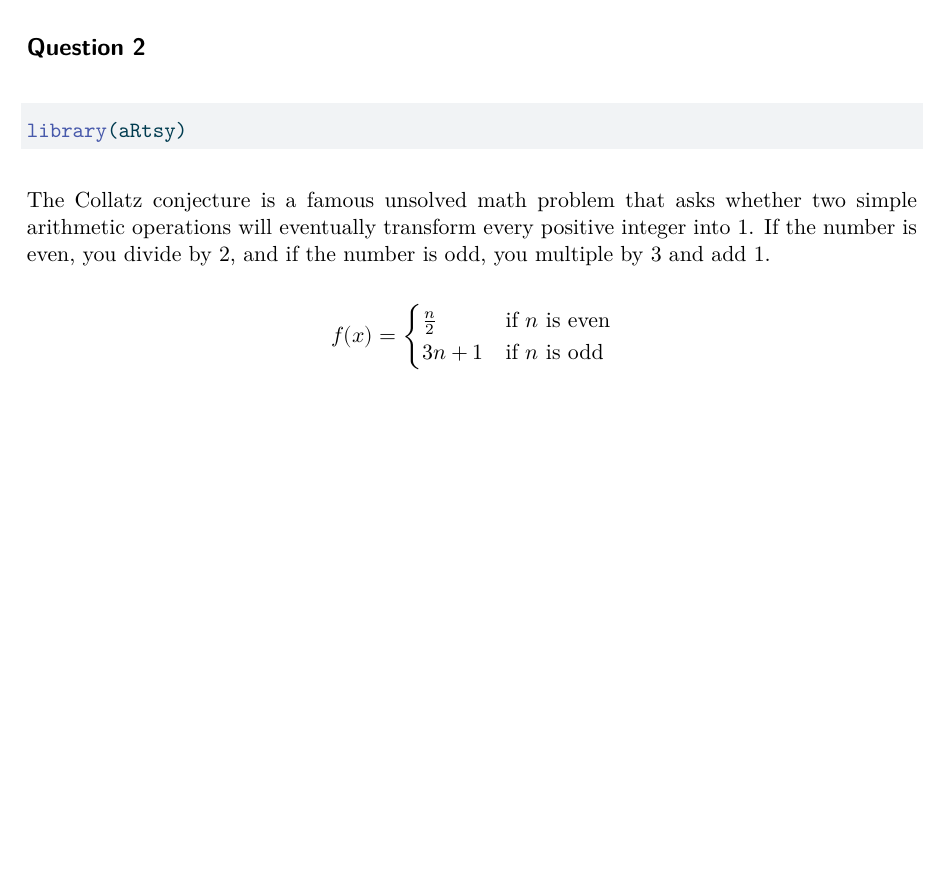
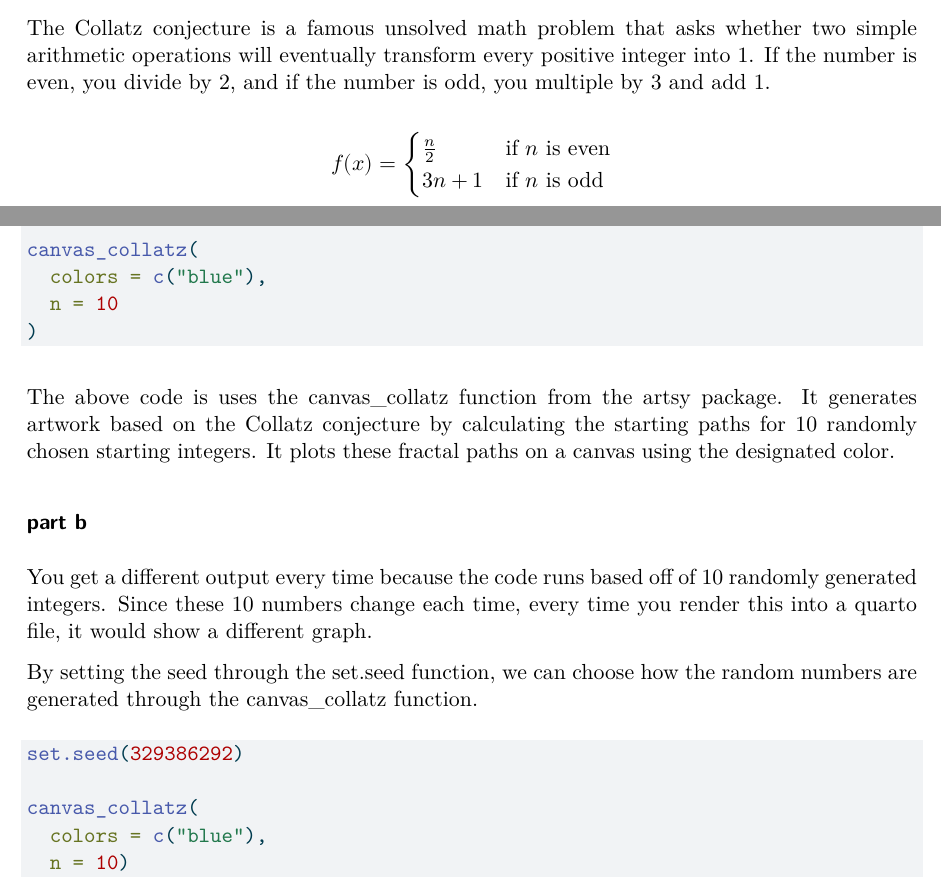
Before and after one commit to jaebel-dot/homework-2, a Quarto document (homework-2.qmd): part of page 2 of 4 before the commit and two parts of pages 2 and 3 of 5 after it, the two joined at a grey line, cut at the place of the change, the shorter picture padded with empty space. The pictures show the output file homework-2.pdf that the author committed with the source.

Commit message:
Answered question 3

````diff
--- a/homework-2.qmd
+++ b/homework-2.qmd
@@ -40,6 +40,35 @@
 
 ## Question 3
 
+
+```{r}
+#| eval: false
+
+canvas_collatz(
+  colors = c("blue"),
+  n = 10
+)
+```
+
+The above code is uses the canvas_collatz function from the artsy package. It  generates artwork based on the Collatz conjecture by calculating the starting paths for 10 randomly chosen starting integers. It plots these fractal paths on a canvas using the designated color.
+
+### part  b
+
+You get a different output every time because the code runs based off of 10 randomly generated integers. Since these 10 numbers change each time, every time you render this into a quarto file, it would show a different graph.
+
+
+By setting the seed through the set.seed function, we can choose how the random numbers are generated through the canvas_collatz function.
+
+```{r}
+set.seed(329386292)
+
+canvas_collatz(
+  colors = c("blue"),
+  n = 10)
+```
+
+
+
 \newpage
 
 ## Question 4
````
Also changed, not shown: homework-2.pdf.
